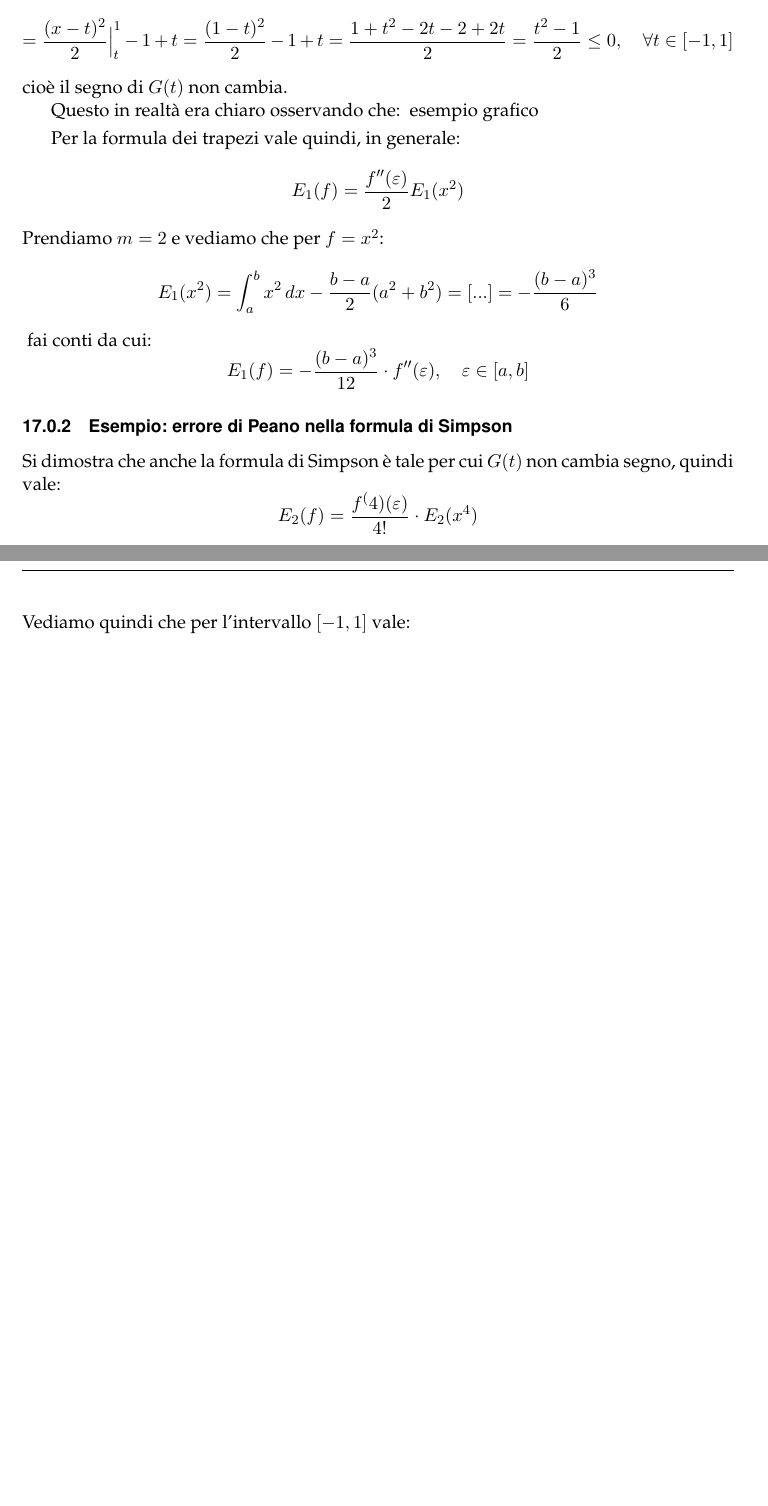
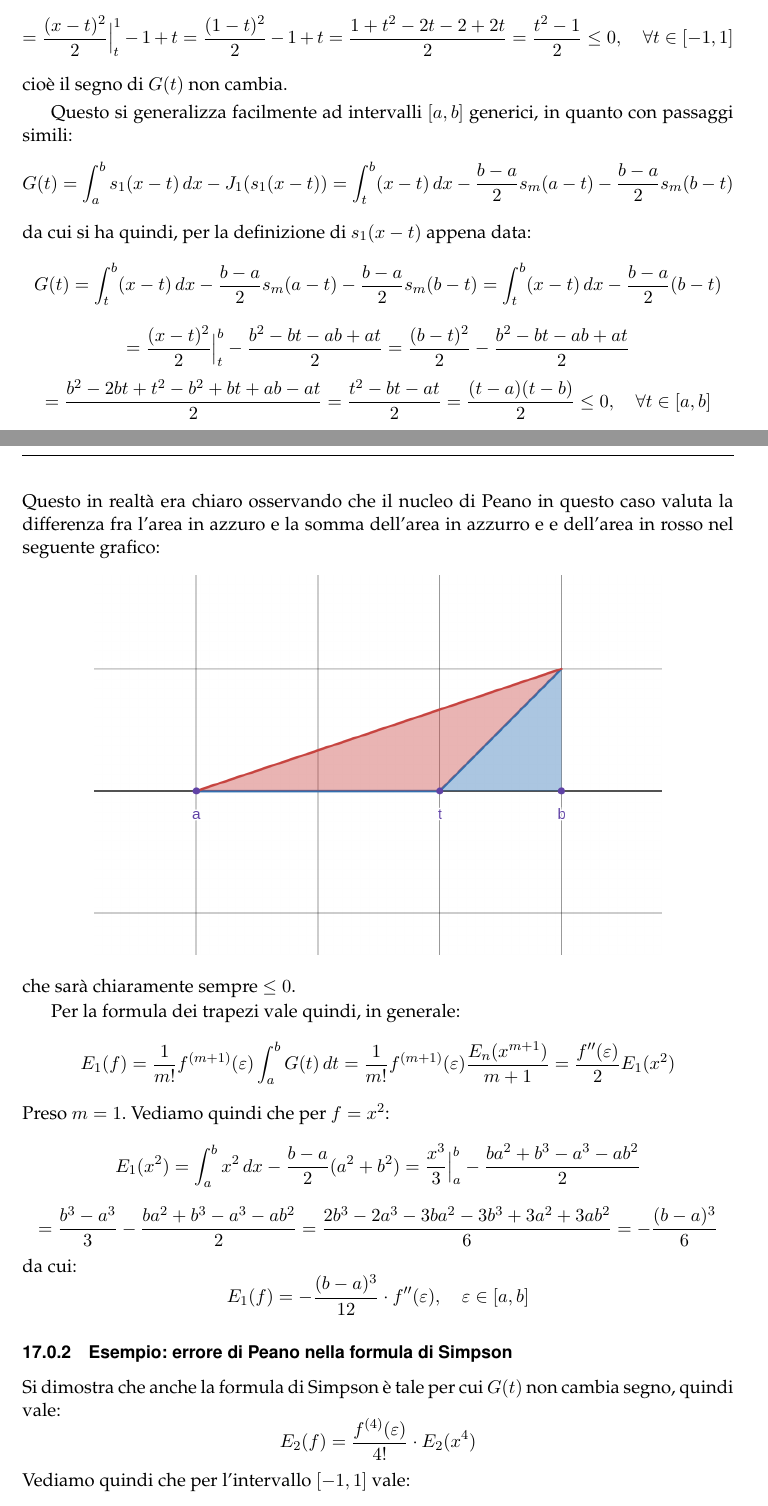
Before and after one commit to seggiani-luca/appunti-num, a LaTeX document (master/master.tex, which reads 05-02/main.tex): two parts of pages 140 and 141 of 143 before the commit and two parts of pages 140 and 141 of 144 after it, joined at a grey line, cut so that both start at the same text, the shorter picture padded with empty space. The pictures show the PDF file master/master.pdf that the author committed with the source.

Commit message:
Lezione di oggi rivista

```diff
--- a/05-02/main.tex
+++ b/05-02/main.tex
@@ -212 +213,2 @@ Riprendiamo quindi la definizione dell'erroe:
 $$
+E_n(f) = \frac{1}{m!} \int_a^b f^{(m + 1)}(t) \cdot G(t) \, dt
@@ -220,7 +221,7 @@ $$
 Cerchiamo adesso di trovare una forma più maneggevole per l'integrale del nucleo di Peano $G(t)$.
 Abbiamo che questa non dipende da $f$, e se valutiamo l'errore per $f(x) = x^{m + 1}$ si ottiene:
 $$
-E_n(x^{m + 1}) = \frac{1}{m!} (m + 1)! \int_a^b G(t) \, dt \implies \int_a^b G(t) \, dt = \frac{E_n(x^{m + 1})}{m + 1}
+E_n(x^{m + 1}) = \frac{1}{m!} \int_a^b \frac{d^{m + 1}}{dt^{m + 1}} t^{m + 1} G(t) \, dt = \frac{1}{m!} (m + 1)! \int_a^b G(t) \, dt \implies \int_a^b G(t) \, dt = \frac{E_n(x^{m + 1})}{m + 1}
 $$
 
 Prendiamo quindi questo come un \textbf{corollario} del teorema di Peano.
@@ -241,3 +242,4 @@ In questo caso il nucleo avrebbe $s_m(t)$:
 $$
 s_1(x - t) =
 \begin{cases}
+	0, \quad x < t \\
@@ -264,19 +267,48 @@ $$
 $$
 cioè il segno di $G(t)$ non cambia.
 
-Questo in realtà era chiaro osservando che:
-# esempio grafico
+\par\smallskip
+
+Questo si generalizza facilmente ad intervalli $[a, b]$ generici, in quanto con passaggi simili:
+$$
+G(t) = \int_a^b s_1(x - t) \, dx - J_1 ( s_1(x - t) ) = \int_t^b (x - t) \, dx - \frac{b - a}{2} s_m (a - t) - \frac{b - a}{2} s_m(b - t)
+$$
+da cui si ha quindi, per la definizione di $s_1(x - t)$ appena data:
+$$
+G(t) = \int_t^b (x - t) \, dx - \frac{b - a}{2} s_m(a - t) - \frac{b - a}{2} s_m(b - t) = \int_t^b (x - t) \, dx - \frac{b - a}{2}(b - t)
+$$
+$$
+= \frac{(x - t)^2}{2} \Big|^b_t - \frac{b^2 - bt - ab + at}{2} = \frac{(b - t)^2}{2} - \frac{b^2 - bt - ab + at}{2}
+$$
+$$
+= \frac{b^2 - 2bt + t^2 - b^2 + bt + ab - at}{2} = \frac{t^2 - bt - at}{2} = \frac{(t - a)(t - b)}{2} \leq 0, \quad \forall t \in [a, b]
+$$
+
+\noindent
+\begin{minipage}{\textwidth}
+
+Questo in realtà era chiaro osservando che il nucleo di Peano in questo caso valuta la differenza fra l'area in azzuro e la somma dell'area in azzurro e e dell'area in rosso nel seguente grafico:
+\begin{center}
+	\includegraphics[scale=0.28]{../figures/peano_kernel.png}
+\end{center}
+che sarà chiaramente sempre $\leq 0$.
+
+\end{minipage}
 
 \par\smallskip
 
 Per la formula dei trapezi vale quindi, in generale:
 $$
-E_1 (f) = \frac{f''(\varepsilon)}{2} E_1(x^2)
+E_1 (f) = \frac{1}{m!} f^{(m + 1)}(\varepsilon) \int_a^b G(t) \, dt = \frac{1}{m!} f^{(m + 1)}(\varepsilon) \frac{E_n(x^{m + 1})}{m + 1} = \frac{f''(\varepsilon)}{2} E_1(x^2)
 $$
-Prendiamo $m = 2$ e vediamo che per $f = x^2$:
+Preso $m = 1$.
+Vediamo quindi che per $f = x^2$:
 $$
-E_1(x^2) = \int_a^b x^2 \, dx - \frac{b - a}{2} (a^2 + b^2) = [...] = - \frac{(b - a)^3}{6}
-$$ # fai conti
+E_1(x^2) = \int_a^b x^2 \, dx - \frac{b - a}{2} (a^2 + b^2) = \frac{x^3}{3} \Big|^b_a - \frac{ba^2 + b^3 - a^3 - ab^2}{2}
+$$
+$$
+= \frac{b^3 - a^3}{3} -  \frac{ba^2 + b^3 - a^3 - ab^2}{2} = \frac{2b^3 - 2a^3 - 3ba^2 - 3b^3 + 3a^2 + 3ab^2}{6} = - \frac{(b - a)^3}{6}
+$$
 da cui:
 $$
 E_1(f) = - \frac{(b - a)^3}{12} \cdot f''(\varepsilon), \quad \varepsilon \in [a, b]
@@ -300,3 +342,10 @@ Lo stesso ragionamento si può chiaramente fare per $[a, b]$ generico. # fallo
+= -\frac{\left(b-a\right)^{5}}{120}
+$$
+da cui:
+$$
+E_2(f) = \frac{f^{(4)}(\varepsilon)}{24} \cdot \left( -\frac{\left(b-a\right)^{5}}{120} \right) = -\frac{(b - a)^5}{2880} \cdot f^{(4)} (\varepsilon), \quad \epsilon \in [a, b]
+$$
+
 
 \subsection{Formule di quadratura interpolatorie}
 Vediamo l'approccio all'approssimazione integrale che prevede scegliere $n + 1$ nodi $x_0, ..., x_n$.
@@ -392 +441,2 @@ Vediamo ad esempio:
 		$$
+		- \frac{(b - a)^5}{2880} \cdot f^{(4)}(\varepsilon) = -\frac{h^5}{90} \cdot f^{(4)}(\varepsilon)
```
Also changed, not shown: 05-02/main.pdf, figures/peano_kernel.png (added), master/master.pdf, 05-02/main.tex (40 more changed lines).
